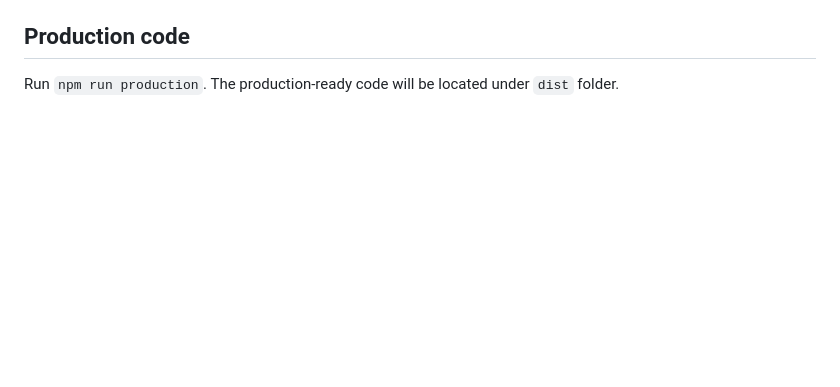
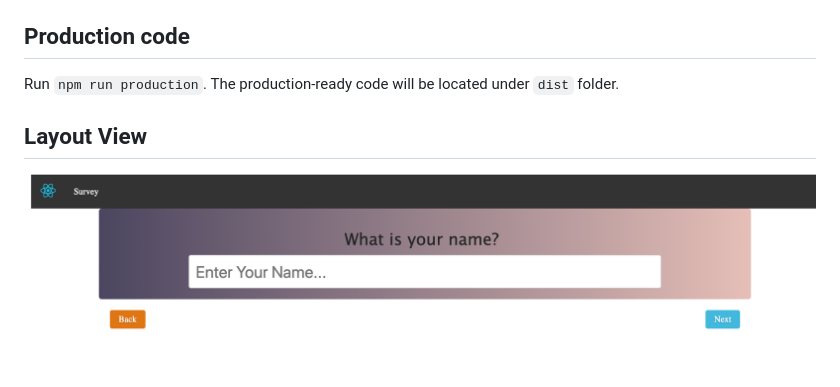
Before and after one commit to vishnuksharma/react-webpack-survey, a Markdown page: README.md, the part around the change. Drawn GitHub-style; pictures changed too: src/assets/images/surveyscreen.png (added); blank space fills up the shorter version.

Commit message:
added screen image

```diff
--- a/README.md
+++ b/README.md
@@ -32,3 +32,6 @@ Make sure you have the latest Stable or LTS version of Node.js installed.
 ## Production code
 
 Run `npm run production`. The production-ready code will be located under `dist` folder.
+
+## Layout View
+![Survey-App](src/assets/images/surveyscreen.png)
```
